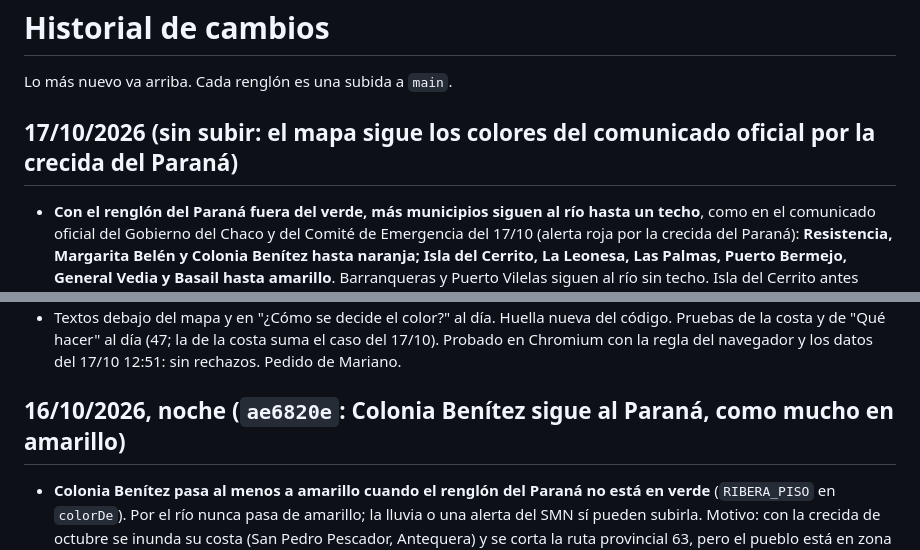
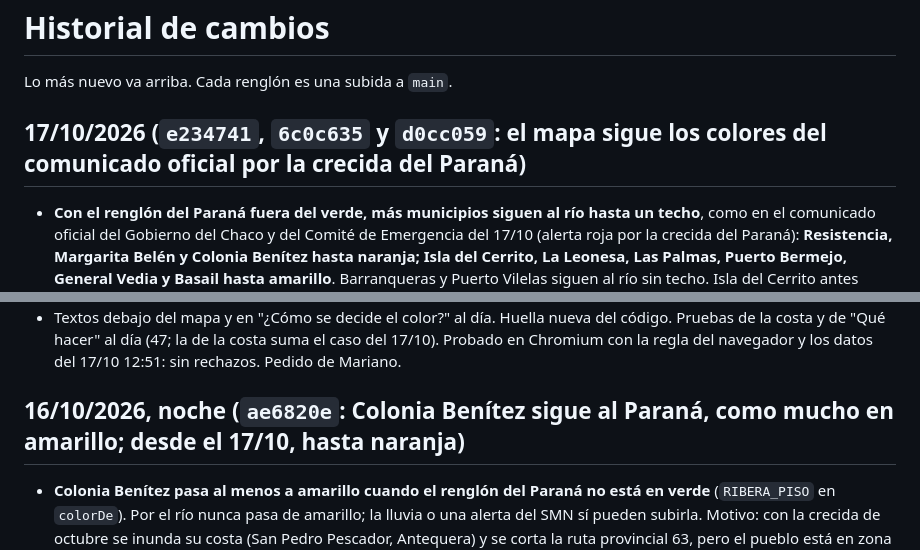
Before and after one commit to marianoavalostech-arch/alertas-smn-chaco, a Markdown page: CAMBIOS.md, 2 parts joined by grey strips. Drawn GitHub-style.

```diff
--- a/CAMBIOS.md
+++ b/CAMBIOS.md
@@ -2,7 +2,7 @@
 
 Lo más nuevo va arriba. Cada renglón es una subida a `main`.
 
-## 17/10/2026 (sin subir: el mapa sigue los colores del comunicado oficial por la crecida del Paraná)
+## 17/10/2026 (`e234741`, `6c0c635` y `d0cc059`: el mapa sigue los colores del comunicado oficial por la crecida del Paraná)
 
 - **Con el renglón del Paraná fuera del verde, más municipios siguen al río hasta un techo**, como en el comunicado oficial del Gobierno del Chaco y del Comité de Emergencia del 17/10 (alerta roja por la crecida del Paraná): **Resistencia, Margarita Belén y Colonia Benítez hasta naranja; Isla del Cerrito, La Leonesa, Las Palmas, Puerto Bermejo, General Vedia y Basail hasta amarillo**. Barranqueras y Puerto Vilelas siguen al río sin techo. Isla del Cerrito antes seguía al río sin techo; Colonia Benítez llegaba solo a amarillo. El color sigue saliendo solo del INA; el sitio no copia el comunicado. Cambia la decisión del 14/10 de no pintar Resistencia (pedido de Mariano).
 - Cada uno tiene su aclaración en el detalle (`RIBERA_PISO`: nombre → techo y aclaración): costa fuera de las defensas, bajos cerca del Paraguay (que con el Paraná alto baja más lento), Puerto Bermejo Viejo, la zona rural en Basail. Dice "<color> por el río Paraná (…), no por la lluvia", que las alertas oficiales por la crecida incluyen zonas del municipio y que valen los avisos del Gobierno, del municipio y de Defensa Civil.
@@ -10,7 +10,7 @@ Lo más nuevo va arriba. Cada renglón es una subida a `main`.
 - **Rojo del Paraná también por pronóstico**: si el río ya pasó la alerta (6,00 m) y el valor más probable del INA llega a la evacuación (6,50 m), el renglón queda en rojo (antes, naranja hasta que el río medido llegara a 6,50 m). Con los datos de hoy (6,08 m; INA 7,23 m para el 20/10) Barranqueras y Puerto Vilelas quedan en rojo, como en el comunicado. "Ahora en el Chaco": "rojo según la altura de hoy y el pronóstico del INA".
 - Textos debajo del mapa y en "¿Cómo se decide el color?" al día. Huella nueva del código. Pruebas de la costa y de "Qué hacer" al día (47; la de la costa suma el caso del 17/10). Probado en Chromium con la regla del navegador y los datos del 17/10 12:51: sin rechazos. Pedido de Mariano.
 
-## 16/10/2026, noche (`ae6820e`: Colonia Benítez sigue al Paraná, como mucho en amarillo)
+## 16/10/2026, noche (`ae6820e`: Colonia Benítez sigue al Paraná, como mucho en amarillo; desde el 17/10, hasta naranja)
 
 - **Colonia Benítez pasa al menos a amarillo cuando el renglón del Paraná no está en verde** (`RIBERA_PISO` en `colorDe`). Por el río nunca pasa de amarillo; la lluvia o una alerta del SMN sí pueden subirla. Motivo: con la crecida de octubre se inunda su costa (San Pedro Pescador, Antequera) y se corta la ruta provincial 63, pero el pueblo está en zona más alta. Margarita Belén, Fontana y Resistencia siguen sin mirar el río.
 - El detalle del municipio dice "Amarillo por el río Paraná (…), no por la lluvia", con el estado del río, que es por la costa (San Pedro Pescador, Antequera y la ruta 63), que el pueblo está en zona más alta y que para caminos cortados y evacuaciones valen los avisos del municipio y de Defensa Civil. Sin la frase de las defensas (Colonia Benítez no está dentro). También se actualizaron el texto debajo del mapa y "¿Cómo se decide el color?".
```
Also changed, not shown: README.md (+5 -5 lines).
